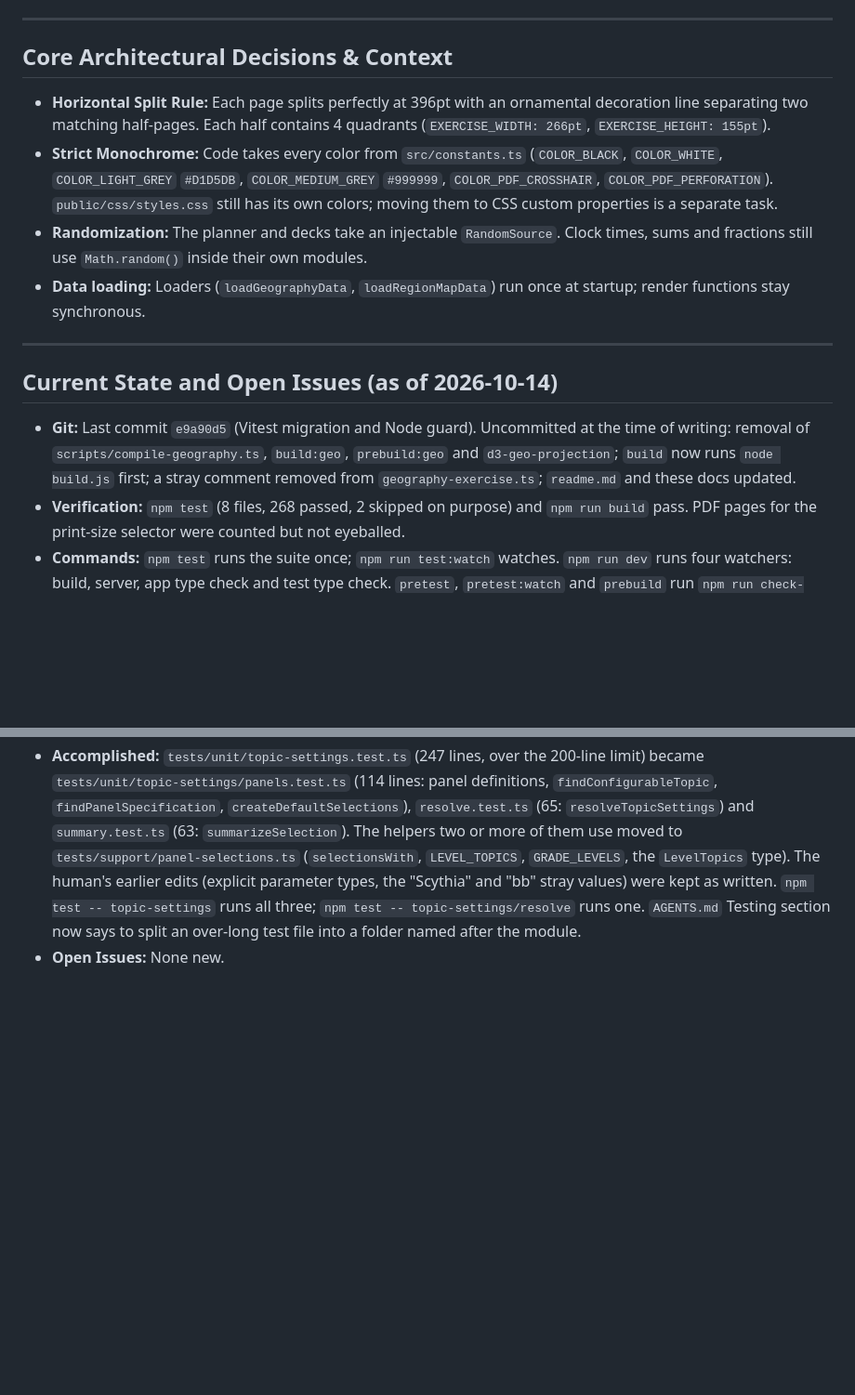
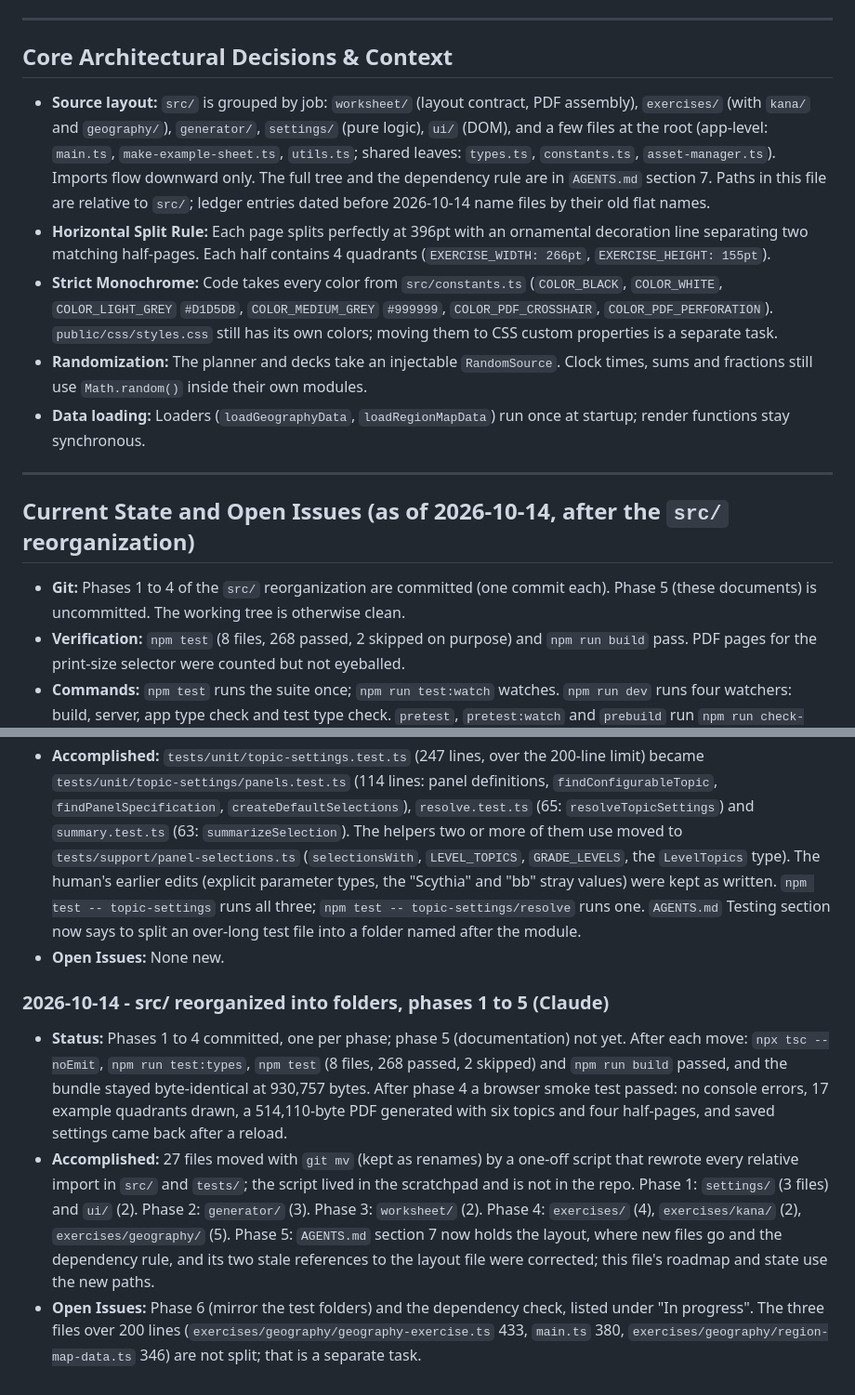
Before and after one commit to buzzingnat/daily-practice-sheet, a Markdown page: agents/progress.md, 2 parts joined by grey strips. Shown at 93% size. GitHub-like rendering; blank space fills up the shorter version.

```diff
--- a/agents/progress.md
+++ b/agents/progress.md
@@ -64,6 +70,7 @@ Open tasks are ordered by priority inside each tier: do them top to bottom unles
 ---
 
 ## Core Architectural Decisions & Context
+* **Source layout:** `src/` is grouped by job: `worksheet/` (layout contract, PDF assembly), `exercises/` (with `kana/` and `geography/`), `generator/`, `settings/` (pure logic), `ui/` (DOM), and a few files at the root (app-level: `main.ts`, `make-example-sheet.ts`, `utils.ts`; shared leaves: `types.ts`, `constants.ts`, `asset-manager.ts`). Imports flow downward only. The full tree and the dependency rule are in `AGENTS.md` section 7. Paths in this file are relative to `src/`; ledger entries dated before 2026-10-14 name files by their old flat names.
 * **Horizontal Split Rule:** Each page splits perfectly at 396pt with an ornamental decoration line separating two matching half-pages. Each half contains 4 quadrants (`EXERCISE_WIDTH: 266pt`, `EXERCISE_HEIGHT: 155pt`).
 * **Strict Monochrome:** Code takes every color from `src/constants.ts` (`COLOR_BLACK`, `COLOR_WHITE`, `COLOR_LIGHT_GREY` `#D1D5DB`, `COLOR_MEDIUM_GREY` `#999999`, `COLOR_PDF_CROSSHAIR`, `COLOR_PDF_PERFORATION`). `public/css/styles.css` still has its own colors; moving them to CSS custom properties is a separate task.
 * **Randomization:** The planner and decks take an injectable `RandomSource`. Clock times, sums and fractions still use `Math.random()` inside their own modules.
@@ -71,8 +78,8 @@ Open tasks are ordered by priority inside each tier: do them top to bottom unles
 
 ---
 
-## Current State and Open Issues (as of 2026-10-14)
-* **Git:** Last commit `e9a90d5` (Vitest migration and Node guard). Uncommitted at the time of writing: removal of `scripts/compile-geography.ts`, `build:geo`, `prebuild:geo` and `d3-geo-projection`; `build` now runs `node build.js` first; a stray comment removed from `geography-exercise.ts`; `readme.md` and these docs updated.
+## Current State and Open Issues (as of 2026-10-14, after the `src/` reorganization)
+* **Git:** Phases 1 to 4 of the `src/` reorganization are committed (one commit each). Phase 5 (these documents) is uncommitted. The working tree is otherwise clean.
 * **Verification:** `npm test` (8 files, 268 passed, 2 skipped on purpose) and `npm run build` pass. PDF pages for the print-size selector were counted but not eyeballed.
 * **Commands:** `npm test` runs the suite once; `npm run test:watch` watches. `npm run dev` runs four watchers: build, server, app type check and test type check. `pretest`, `pretest:watch` and `prebuild` run `npm run check-node` and `tsc --noEmit` first, so a type error stops a test or build run. `predev` only checks the Node version, because `dev:types` already runs `tsc --watch`. `npm run build` runs `node build.js` (copies `public/` into `dist/`) and then the minified esbuild bundle.
 * **Node:** Needs 22.12 or newer (Vitest, Vite and `concurrently` all do). The shell default here is Node 14, so run `nvm use` first. `engines` and `.npmrc` guard `npm install` only; `scripts/check-node-version.mjs` guards the scripts and is written in plain syntax so an old Node can parse it and complain.
@@ -146,3 +153,8 @@ Open tasks are ordered by priority inside each tier: do them top to bottom unles
 * **Status:** Done, not committed. `npm test` (8 files, 268 passed, 2 skipped on purpose) and `npm run test:types` pass; the test count is unchanged. Two mutations (reversed level order, no "all" summary) still failed 3 tests each after the move, and the source was restored.
 * **Accomplished:** `tests/unit/topic-settings.test.ts` (247 lines, over the 200-line limit) became `tests/unit/topic-settings/panels.test.ts` (114 lines: panel definitions, `findConfigurableTopic`, `findPanelSpecification`, `createDefaultSelections`), `resolve.test.ts` (65: `resolveTopicSettings`) and `summary.test.ts` (63: `summarizeSelection`). The helpers two or more of them use moved to `tests/support/panel-selections.ts` (`selectionsWith`, `LEVEL_TOPICS`, `GRADE_LEVELS`, the `LevelTopics` type). The human's earlier edits (explicit parameter types, the "Scythia" and "bb" stray values) were kept as written. `npm test -- topic-settings` runs all three; `npm test -- topic-settings/resolve` runs one. `AGENTS.md` Testing section now says to split an over-long test file into a folder named after the module.
 * **Open Issues:** None new.
+
+### 2026-10-14 - src/ reorganized into folders, phases 1 to 5 (Claude)
+* **Status:** Phases 1 to 4 committed, one per phase; phase 5 (documentation) not yet. After each move: `npx tsc --noEmit`, `npm run test:types`, `npm test` (8 files, 268 passed, 2 skipped) and `npm run build` passed, and the bundle stayed byte-identical at 930,757 bytes. After phase 4 a browser smoke test passed: no console errors, 17 example quadrants drawn, a 514,110-byte PDF generated with six topics and four half-pages, and saved settings came back after a reload.
+* **Accomplished:** 27 files moved with `git mv` (kept as renames) by a one-off script that rewrote every relative import in `src/` and `tests/`; the script lived in the scratchpad and is not in the repo. Phase 1: `settings/` (3 files) and `ui/` (2). Phase 2: `generator/` (3). Phase 3: `worksheet/` (2). Phase 4: `exercises/` (4), `exercises/kana/` (2), `exercises/geography/` (5). Phase 5: `AGENTS.md` section 7 now holds the layout, where new files go and the dependency rule, and its two stale references to the layout file were corrected; this file's roadmap and state use the new paths.
+* **Open Issues:** Phase 6 (mirror the test folders) and the dependency check, listed under "In progress". The three files over 200 lines (`exercises/geography/geography-exercise.ts` 433, `main.ts` 380, `exercises/geography/region-map-data.ts` 346) are not split; that is a separate task.
```
Also changed, not shown: other parts of agents/progress.md (+17 -11 lines), agents/AGENTS.md (+27 -5 lines), agents/plan.md (+3 -3 lines).
